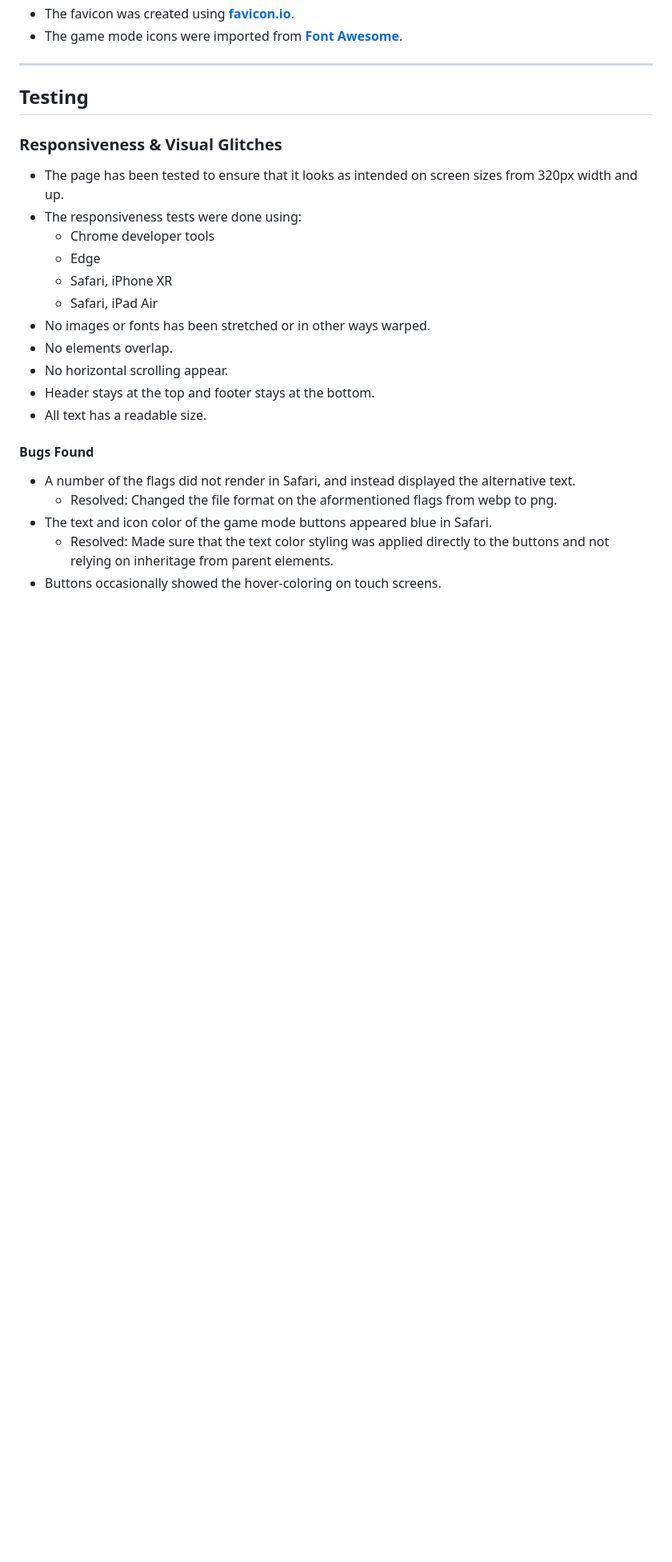
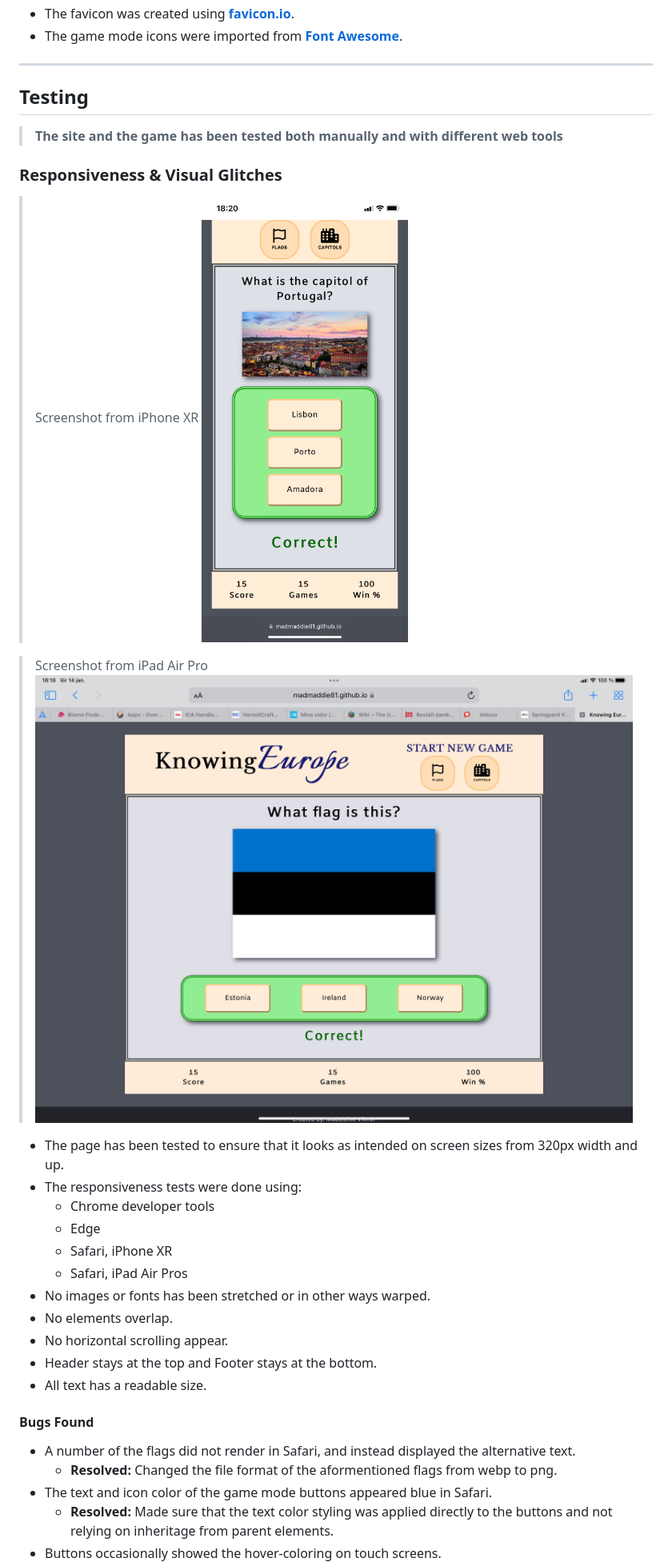
Before and after one commit to MadMaddie81/Knowing-Europe, a Markdown page: README.md, the part around the change printed below. Shown: that part at 80% size. Rendered like a GitHub page; pictures changed too: assets/images/readme_images/ipad.png (added), assets/images/readme_images/iphone.png (added); blank space fills up the shorter version.

Commit message:
Docs add info to README

```diff
--- a/README.md
+++ b/README.md
@@ -111,24 +111,32 @@ __In both game modes the game runs for 15 rounds.__
 
 ## __Testing__
 
+> __The site and the game has been tested both manually and with different web tools__
+
 ### __Responsiveness & Visual Glitches__
+
+> Screenshot from iPhone XR
+![iPhone](assets/images/readme_images/iphone.png)
+
+> Screenshot from iPad Air Pro
+![iPad](assets/images/readme_images/ipad.png)
 
 * The page has been tested to ensure that it looks as intended on screen sizes from 320px width and up.
 * The responsiveness tests were done using:
   - Chrome developer tools
   - Edge
   - Safari, iPhone XR
-  - Safari, iPad Air
+  - Safari, iPad Air Pros
 * No images or fonts has been stretched or in other ways warped.
 * No elements overlap.
 * No horizontal scrolling appear.
-* Header stays at the top and footer stays at the bottom.
+* Header stays at the top and Footer stays at the bottom.
 * All text has a readable size.
 
 #### __Bugs Found__
 
 * A number of the flags did not render in Safari, and instead displayed the alternative text.
-  - Resolved: Changed the file format on the aformentioned flags from webp to png.
+  - __Resolved:__ Changed the file format of the aformentioned flags from webp to png.
 * The text and icon color of the game mode buttons appeared blue in Safari.
-  - Resolved: Made sure that the text color styling was applied directly to the buttons and not relying on inheritage from parent elements.
+  - __Resolved:__ Made sure that the text color styling was applied directly to the buttons and not relying on inheritage from parent elements.
 * Buttons occasionally showed the hover-coloring on touch screens.
```
Also changed, not shown: other parts of README.md (+12 -6 lines).
